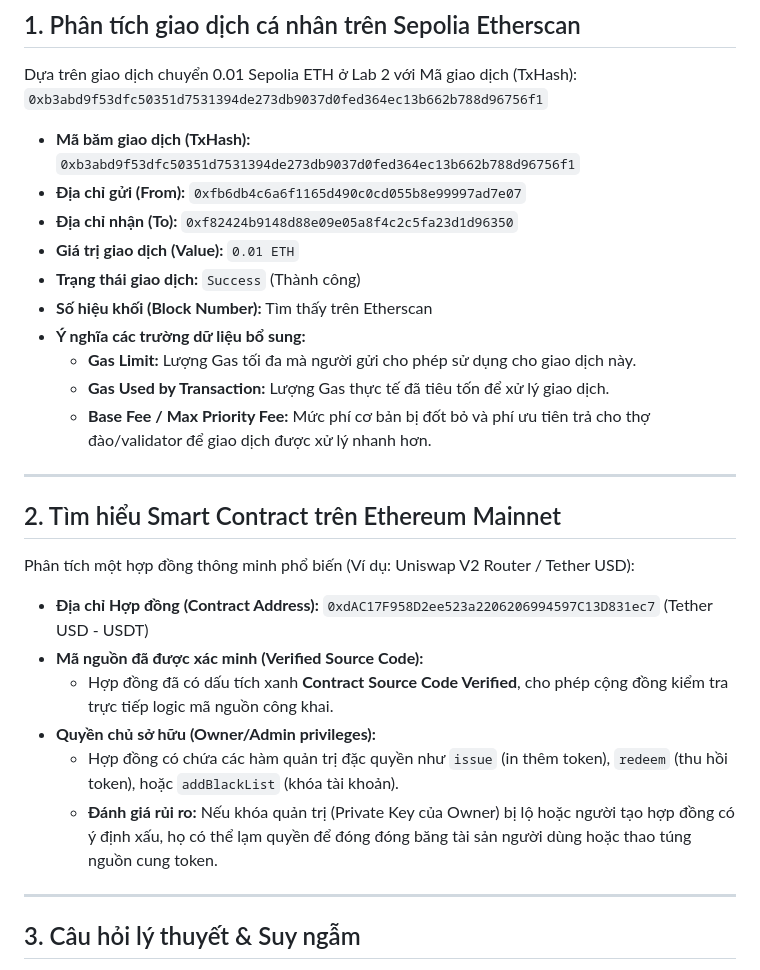
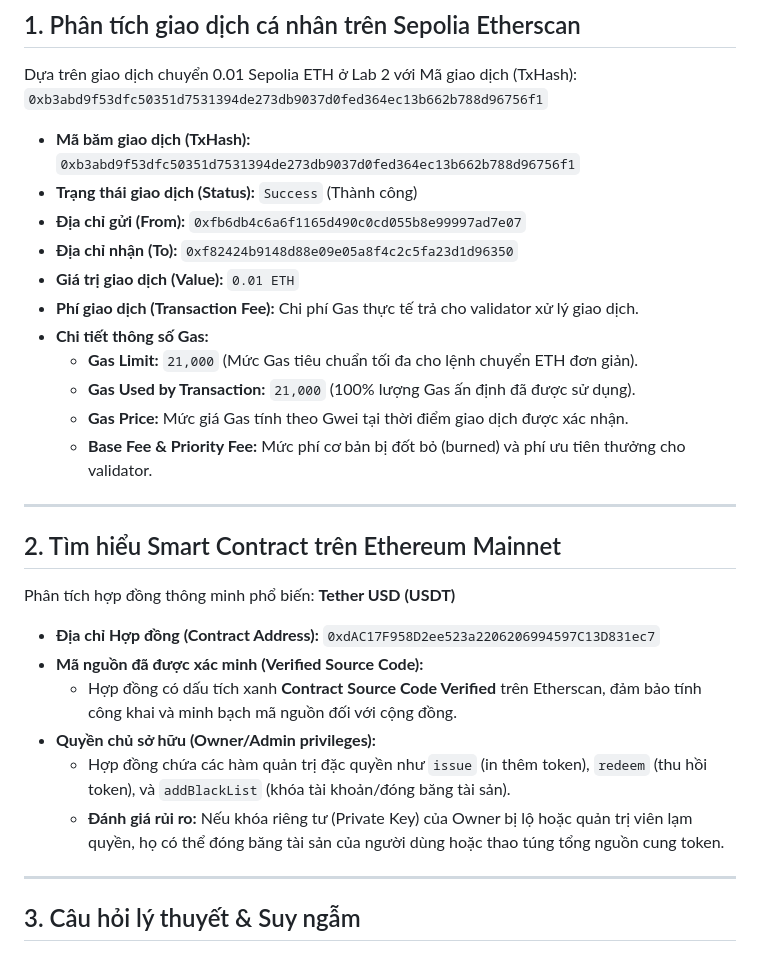
Before and after one commit to 23k4300038-hub/hce-web3-starter, a Markdown page: lab03.md, the part around the change. GitHub-like rendering.

```diff
--- a/lab03.md
+++ b/lab03.md
@@ -6,28 +6,29 @@ Dựa trên giao dịch chuyển 0.01 Sepolia ETH ở Lab 2 với Mã giao dịc
 `0xb3abd9f53dfc50351d7531394de273db9037d0fed364ec13b662b788d96756f1`
 
 * **Mã băm giao dịch (TxHash):** `0xb3abd9f53dfc50351d7531394de273db9037d0fed364ec13b662b788d96756f1`
+* **Trạng thái giao dịch (Status):** `Success` (Thành công)
 * **Địa chỉ gửi (From):** `0xfb6db4c6a6f1165d490c0cd055b8e99997ad7e07`
 * **Địa chỉ nhận (To):** `0xf82424b9148d88e09e05a8f4c2c5fa23d1d96350`
 * **Giá trị giao dịch (Value):** `0.01 ETH`
-* **Trạng thái giao dịch:** `Success` (Thành công)
-* **Số hiệu khối (Block Number):** Tìm thấy trên Etherscan
-* **Ý nghĩa các trường dữ liệu bổ sung:**
-  * **Gas Limit:** Lượng Gas tối đa mà người gửi cho phép sử dụng cho giao dịch này.
-  * **Gas Used by Transaction:** Lượng Gas thực tế đã tiêu tốn để xử lý giao dịch.
-  * **Base Fee / Max Priority Fee:** Mức phí cơ bản bị đốt bỏ và phí ưu tiên trả cho thợ đào/validator để giao dịch được xử lý nhanh hơn.
+* **Phí giao dịch (Transaction Fee):** Chi phí Gas thực tế trả cho validator xử lý giao dịch.
+* **Chi tiết thông số Gas:**
+  * **Gas Limit:** `21,000` (Mức Gas tiêu chuẩn tối đa cho lệnh chuyển ETH đơn giản).
+  * **Gas Used by Transaction:** `21,000` (100% lượng Gas ấn định đã được sử dụng).
+  * **Gas Price:** Mức giá Gas tính theo Gwei tại thời điểm giao dịch được xác nhận.
+  * **Base Fee & Priority Fee:** Mức phí cơ bản bị đốt bỏ (burned) và phí ưu tiên thưởng cho validator.
 
 ---
 
 ## 2. Tìm hiểu Smart Contract trên Ethereum Mainnet
 
-Phân tích một hợp đồng thông minh phổ biến (Ví dụ: Uniswap V2 Router / Tether USD):
+Phân tích hợp đồng thông minh phổ biến: **Tether USD (USDT)**
 
-* **Địa chỉ Hợp đồng (Contract Address):** `0xdAC17F958D2ee523a2206206994597C13D831ec7` (Tether USD - USDT)
+* **Địa chỉ Hợp đồng (Contract Address):** `0xdAC17F958D2ee523a2206206994597C13D831ec7`
 * **Mã nguồn đã được xác minh (Verified Source Code):**
-  * Hợp đồng đã có dấu tích xanh **Contract Source Code Verified**, cho phép cộng đồng kiểm tra trực tiếp logic mã nguồn công khai.
+  * Hợp đồng có dấu tích xanh **Contract Source Code Verified** trên Etherscan, đảm bảo tính công khai và minh bạch mã nguồn đối với cộng đồng.
 * **Quyền chủ sở hữu (Owner/Admin privileges):**
-  * Hợp đồng có chứa các hàm quản trị đặc quyền như `issue` (in thêm token), `redeem` (thu hồi token), hoặc `addBlackList` (khóa tài khoản).
-  * **Đánh giá rủi ro:** Nếu khóa quản trị (Private Key của Owner) bị lộ hoặc người tạo hợp đồng có ý định xấu, họ có thể lạm quyền để đóng đóng băng tài sản người dùng hoặc thao túng nguồn cung token.
+  * Hợp đồng chứa các hàm quản trị đặc quyền như `issue` (in thêm token), `redeem` (thu hồi token), và `addBlackList` (khóa tài khoản/đóng băng tài sản).
+  * **Đánh giá rủi ro:** Nếu khóa riêng tư (Private Key) của Owner bị lộ hoặc quản trị viên lạm quyền, họ có thể đóng băng tài sản của người dùng hoặc thao túng tổng nguồn cung token.
 
 ---
 
```
